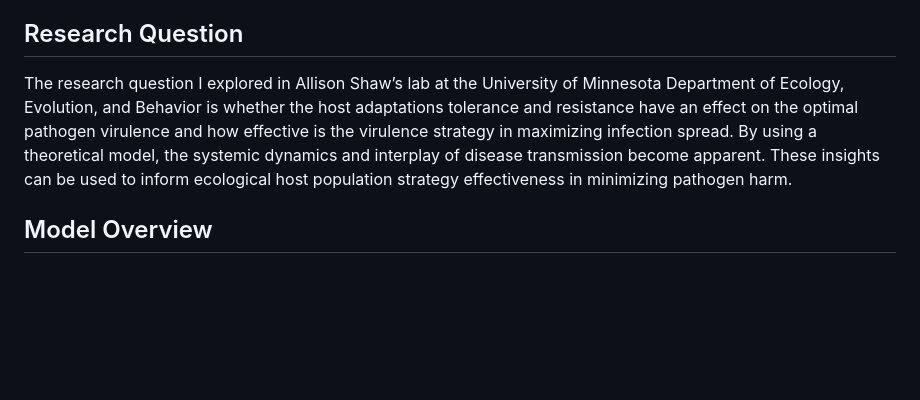
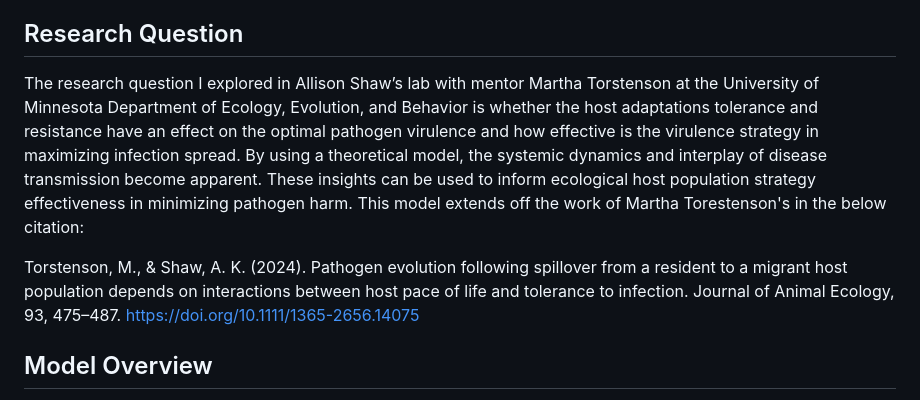
Before and after one commit to jess-valiarovski/SI-ODE-virulence-model, a Markdown page: diff-eq-SI.md, the part around the change. Rendered like a GitHub page; blank space fills up the shorter version.

```diff
--- a/diff-eq-SI.md
+++ b/diff-eq-SI.md
@@ -27,14 +27,16 @@ species, but is a detriment to other species.
 
 ## Research Question
 
-The research question I explored in Allison Shaw’s lab at the University
+The research question I explored in Allison Shaw’s lab with mentor Martha Torstenson at the University
 of Minnesota Department of Ecology, Evolution, and Behavior is whether
 the host adaptations tolerance and resistance have an effect on the
 optimal pathogen virulence and how effective is the virulence strategy
 in maximizing infection spread. By using a theoretical model, the
 systemic dynamics and interplay of disease transmission become apparent.
 These insights can be used to inform ecological host population strategy
-effectiveness in minimizing pathogen harm.
+effectiveness in minimizing pathogen harm. This model extends off the work of Martha Torestenson's in the below citation:
+
+Torstenson, M., & Shaw, A. K. (2024). Pathogen evolution following spillover from a resident to a migrant host population depends on interactions between host pace of life and tolerance to infection. Journal of Animal Ecology, 93, 475–487. https://doi.org/10.1111/1365-2656.14075
 
 ## Model Overview
 
```
